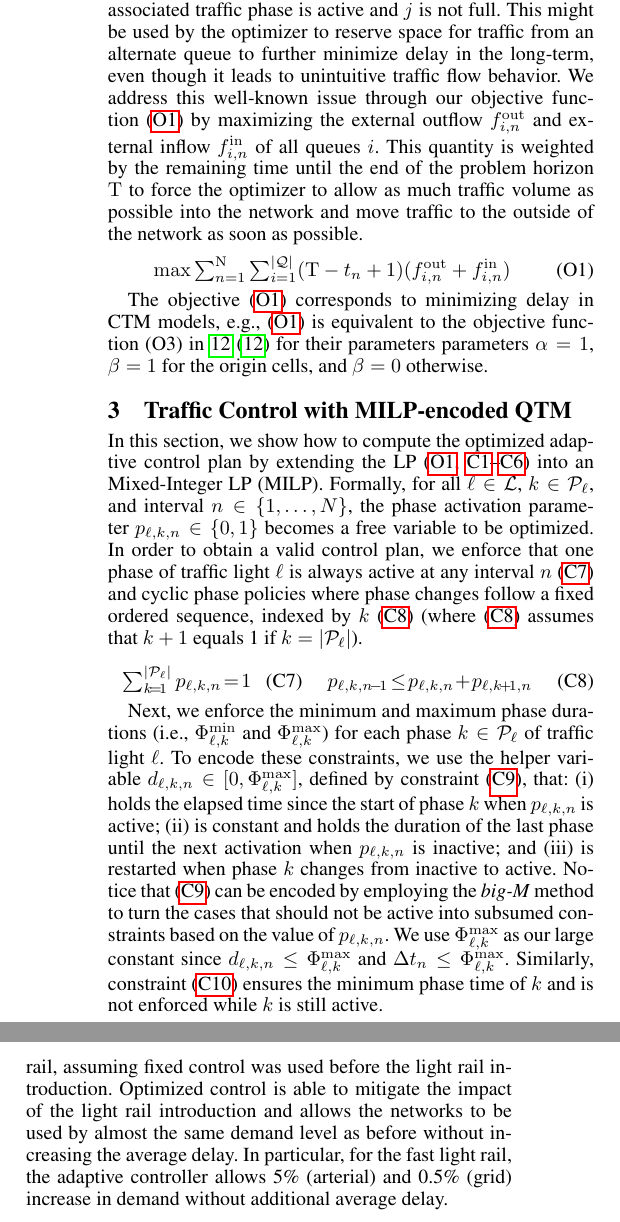
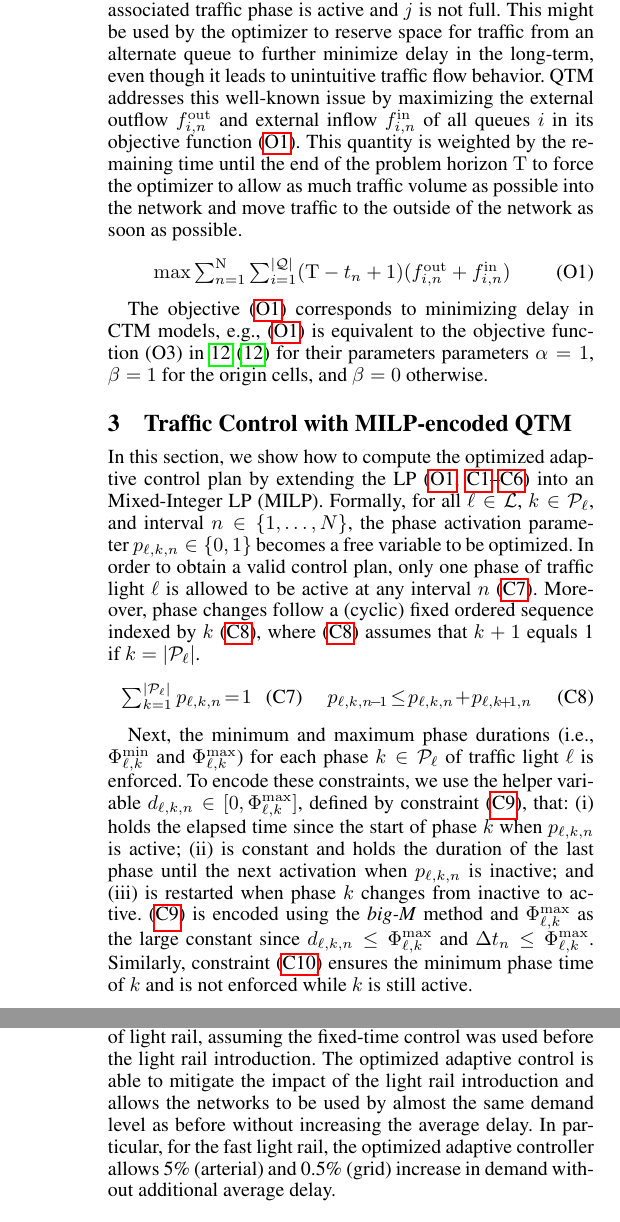
Before and after one commit to iainguilliard/QTM_Traffic_Model, a LaTeX paper (IJCAI-16_Paper/light_rail-ijcai16.tex, which reads IJCAI-16_Paper/tex/Experiments.tex, IJCAI-16_Paper/tex/Model.tex): two parts of the columns of pages 3 and 6 of 7, joined at a grey line, cut so that both start at the same text. Compiled offline with pdfLaTeX; a missing bibliography style is replaced by a similar one.

Commit message:
Fixed typos, replaced the usage of 2nd person of plural in the model section to QTM (or something equivalent), and fixed name consistency of methods (fixed-time controller and optimized adaptive controller)

```diff
--- a/IJCAI-16_Paper/tex/Experiments.tex
+++ b/IJCAI-16_Paper/tex/Experiments.tex
@@ -279,7 +279,7 @@ networks.
 (c,d): Box plots representing the observed distribution of delay for 3
 different values of demand for each network, comparing delay distribution
 without the light rail with the impact of the fast and slow schedules.
-Optimized control is able to mitigate the impact of light rail on average delay,
+Optimized adaptive control is able to mitigate the impact of light rail on average delay,
 while also producing better signal plans (lower maximum and upper quartile delay).
 %
 %The mean is presented as a red square in the box plots.
@@ -297,8 +291,16 @@ Table (i): improvement in average delay using optimized control compared to fixe
+arterial, the optimized adaptive controller is able to clear out the queues (horizontal
+flow lines) in the side streets following the transit of the light rail.
+%
+%Table (i): improvement in average delay using optimized control compared to
+%fixed control with the introduction of light rail, assuming fixed control was
+%used pre light rail, and evaluated at the demand level corresponding to point
+%$\clubsuit$ in (a) and (b). Optimized control is able to mitigate the impact to
+%within 10\% of the pre light rail average delay in each case.
 %
 %% TODO(fwt): add a better summary of the overall results, i.e., add a ``mini''
 %% conclusion here
 %
-%The fixed-adaptive controller has prioritized the arterial phase duration over
+%The fixed-time controller has prioritized the arterial phase duration over
 %the side street duration and suffers from accumulative queue build up in the
 %side streets following each transit of the light rail.
 %%
@@ -516,3 +518,4 @@ $\clubsuit$ in \cref{fig:arterial:delayCurve,fig:grid:delayCurve}.
 The delay obtained by the fixed-time controller \textit{before} the
 introduction of light rail is used as baseline.
 %
+The optimized adaptive controller can successfully mitigate the impact of
@@ -565,12 +567,14 @@ the optimized controller will coordinate ``green corridors'' along the
 arterial.
 %
 In \cref{fig:table} we see the improvement in average delay using optimized
-control compared to fixed control with the introduction of light rail, assuming
-fixed control was used before the light rail introduction.
+adaptive control compared to fixed-time control with the introduction of light
+rail, assuming the fixed-time control was used before the light rail
+introduction.
 %
-Optimized control is able to mitigate the impact of the light rail introduction
-and allows the networks to be used by almost the same demand level as before
-without increasing the average delay.
+The optimized adaptive control is able to mitigate the impact of the light rail
+introduction and allows the networks to be used by almost the same demand level
+as before without increasing the average delay.
 %
-In particular, for the fast light rail, the adaptive controller allows 5\%
-(arterial) and 0.5\% (grid) increase in demand without additional average delay.
+In particular, for the fast light rail, the optimized adaptive controller allows
+5\% (arterial) and 0.5\% (grid) increase in demand without additional average
+delay.
--- a/IJCAI-16_Paper/tex/Model.tex
+++ b/IJCAI-16_Paper/tex/Model.tex
@@ -350,12 +350,12 @@ This might be used by the optimizer to reserve space for traffic from an
 alternate queue to further minimize delay in the long-term, even though it leads
 to unintuitive traffic flow behavior.
 %
-We address this well-known issue through our objective
-function~\eqref{eq:objFunc} by maximizing the external outflow~\outq{i}
+QTM addresses this well-known issue by maximizing the external outflow~\outq{i}
 %
 %(i.e., both internal and external outflow)
 %
-and external inflow~\inq{i} of all queues~$i$.
+and external inflow~\inq{i} of all queues~$i$ in its objective
+function~\eqref{eq:objFunc}.
 %
 This quantity is weighted by the remaining time until the end of the problem
 horizon \TMAX to force the optimizer to allow as much traffic volume as possible
@@ -469,15 +469,16 @@ Formally, for all~$\tl \in \Lset$, $k \in \Pset_\tl$, and interval $n \in
 \{1,\dots,N\}$, the phase activation parameter~$\p{\tl}{k} \in \{0,1\}$ becomes
 a free variable to be optimized.
 %
-In order to obtain a valid control plan, we enforce that one phase of traffic
-light \tl is always active at any interval~$n$~\eqref{c:onlyOnePhaseOn} and
-cyclic phase policies where phase changes follow a fixed ordered sequence,
-indexed by $k$~\eqref{c:seqPhases}
+In order to obtain a valid control plan, only one phase of traffic
+light \tl is allowed to be active at any interval~$n$~\eqref{c:onlyOnePhaseOn}.
+%
+Moreover, phase changes follow a (cyclic) fixed ordered sequence
+indexed by $k$~\eqref{c:seqPhases},
 %
 %, i.e., if phase~$k$ was active during interval~$n-1$ and has become inactive
 %in interval~$n$, then phase~$k+1$ must be active in interval~$n$.
 %
-(where \eqref{c:seqPhases} assumes that $k+1$ equals 1 if $k = \Pn{}$).
+where \eqref{c:seqPhases} assumes that $k+1$ equals 1 if~$k = \Pn{}$.
 %
 %% TODO: We need to understand this issue better:
 % \toIain{I removed the constraint $\p{\ell}{k} + \p{\ell}{k+1} \le 1$ because
@@ -547,9 +548,9 @@ indexed by $k$~\eqref{c:seqPhases}
 
 
 
-Next, we enforce the minimum and maximum phase durations (i.e.,
+Next, the minimum and maximum phase durations (i.e.,
 $\PTMIN{\ell}{k}$ and $\PTMAX{\ell}{k}$) for each phase $k \in \Pset_\tl$ of
-traffic light \tl.
+traffic light \tl is enforced.
 %
 To encode these constraints, we use the helper variable $\pd{\ell}{k} \in
 [0,\PTMAX{\ell}{k}]$, defined by constraint (\ref{c:pd}), that:
@@ -564,12 +565,16 @@ inactive; and %~(\ref{c:pd:inactiveUB},\ref{c:pd:inactiveLB}); and
 (iii) is restarted when phase~$k$ changes from inactive to
 active. %~\eqref{c:pd:reset}.
 %
-Notice that (\ref{c:pd}) can be encoded by employing the \textit{big-M}
-method to turn the cases that should not be active into subsumed constraints
-based on the value of $\p[n]{\tl}{k}$.
+%Notice that (\ref{c:pd}) can be encoded by employing the \textit{big-M}
+%method to turn the cases that should not be active into subsumed constraints
+%based on the value of $\p[n]{\tl}{k}$.
 %
-We use~\PTMAX{\ell}{k} as our large constant since $\pd[n]{\ell}{k} \le
-\PTMAX{\ell}{k}$ and $\DT[n] \le \PTMAX{\ell}{k}$.
+%We use~\PTMAX{\ell}{k} as our large constant since $\pd[n]{\ell}{k} \le
+%\PTMAX{\ell}{k}$ and $\DT[n] \le \PTMAX{\ell}{k}$.
+%
+(\ref{c:pd})~is encoded using the \textit{big-M} method and \PTMAX{\ell}{k} as
+the large constant since $\pd[n]{\ell}{k} \le \PTMAX{\ell}{k}$ and $\DT[n] \le
+\PTMAX{\ell}{k}$.
 %
 Similarly, \cref{c:minPhase} ensures the minimum phase time of $k$ and is
 not enforced while $k$ is still active.
@@ -689,7 +694,7 @@ plan in a QTM network without light rail.
 \paragraph{Light Rail Constraints}
 %
 \parskip=0pt
-To incorporate a fixed-schedule light rail in our model, we post-process our
+To incorporate a fixed-schedule light rail in QTM, we post-process the
 MILP model by fixing the free variable $\p[n]{\tl}{k}$ for all $n$ s.t.\ the
 light rail uses phase $k$ of \tl at time $n$.
 %
```
Also changed, not shown: IJCAI-16_Paper/tex/Abstract.tex (+1 -1 lines), IJCAI-16_Paper/tex/Conclusion.tex (+2 -2 lines), IJCAI-16_Paper/tex/Experiments.tex (33 more changed lines), IJCAI-16_Paper/tex/Model.tex (23 more changed lines).
